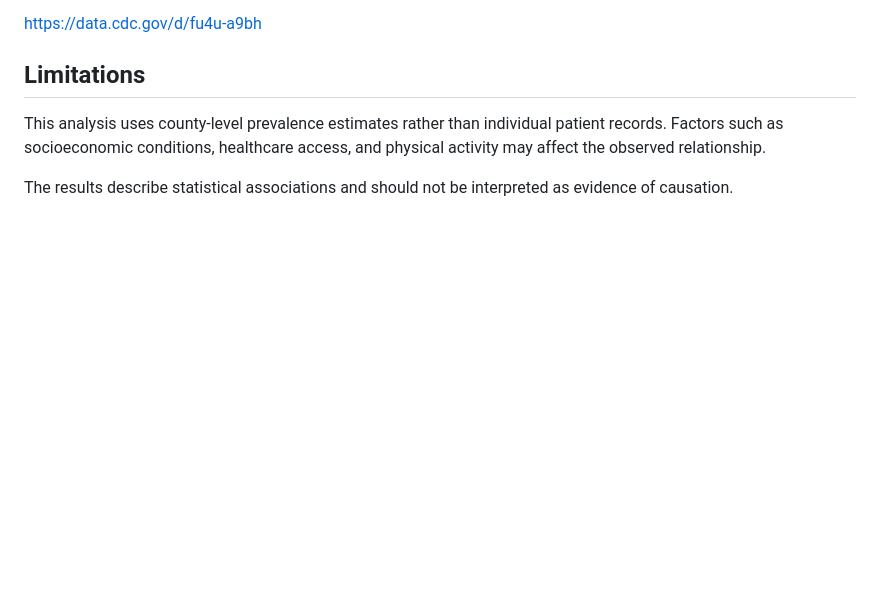
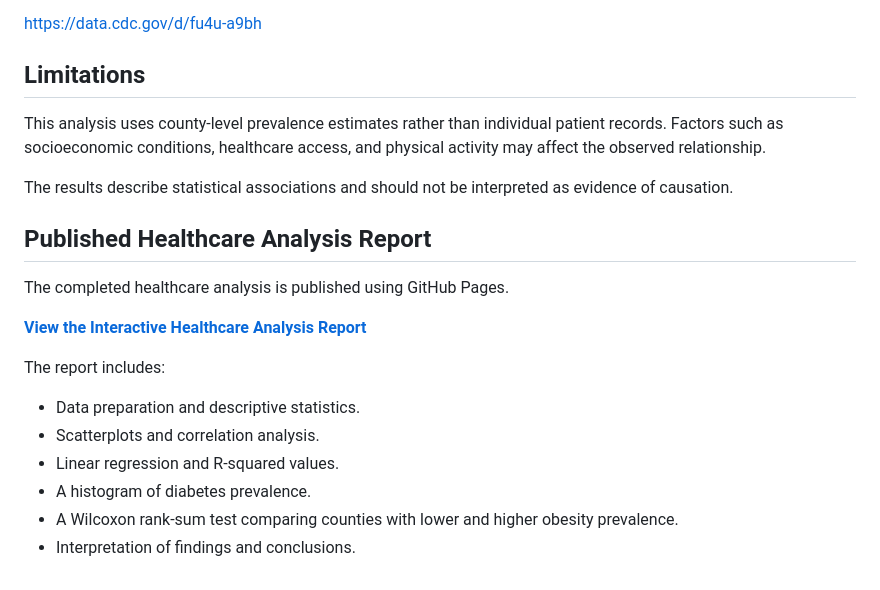
Before and after one commit to knguyen7676/us-county-obesity-diabetes-analysis, a Markdown page: README.md, the part around the change. Drawn GitHub-style; blank space fills up the shorter version.

```diff
--- a/README.md
+++ b/README.md
@@ -91,3 +91,18 @@ https://data.cdc.gov/d/fu4u-a9bh
 This analysis uses county-level prevalence estimates rather than individual patient records. Factors such as socioeconomic conditions, healthcare access, and physical activity may affect the observed relationship.
 
 The results describe statistical associations and should not be interpreted as evidence of causation.
+
+## Published Healthcare Analysis Report
+
+The completed healthcare analysis is published using GitHub Pages.
+
+**[View the Interactive Healthcare Analysis Report](https://knguyen7676.github.io/us-county-obesity-diabetes-analysis/OD_Markdown.html)**
+
+The report includes:
+
+- Data preparation and descriptive statistics.
+- Scatterplots and correlation analysis.
+- Linear regression and R-squared values.
+- A histogram of diabetes prevalence.
+- A Wilcoxon rank-sum test comparing counties with lower and higher obesity prevalence.
+- Interpretation of findings and conclusions.
```
